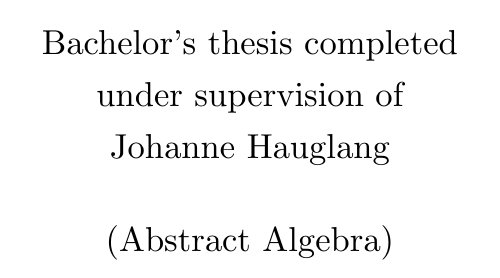
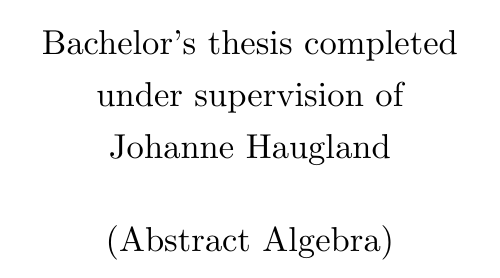
Before and after one commit to tiduseleven/Bachelor-thesis, a LaTeX thesis (main.tex, which reads config.tex): part of page 2 of 22, cut so that both start at the same text. Compiled offline with pdfLaTeX; a LaTeX package or settings file that is missing is left out.

Commit message:
embarrassing typo

```diff
--- a/config.tex
+++ b/config.tex
@@ -42,7 +42,7 @@
 %\newcommand{\titlepagefooter}{\titlepagefooterD}
 \newcommand{\titlepagefooter}{\titlepagefooterF}
 
-\newcommand{\enseignant}{Johanne Hauglang}
+\newcommand{\enseignant}{Johanne Haugland}
 % Noter éventuellement la(les) branche(s) concernée(s)
 \newcommand{\branche}{Abstract Algebra} % commenter cette ligne
 						% s'il y a une branche à préciser
```
